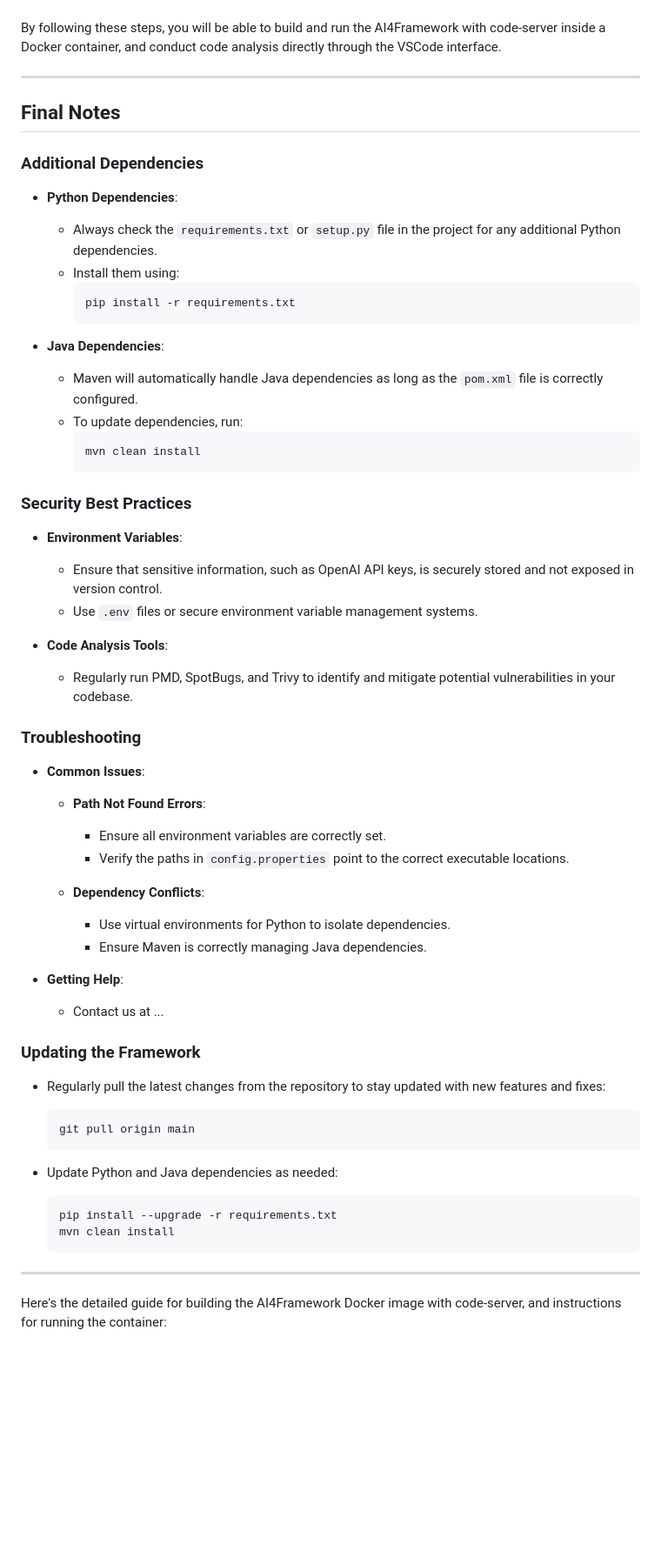
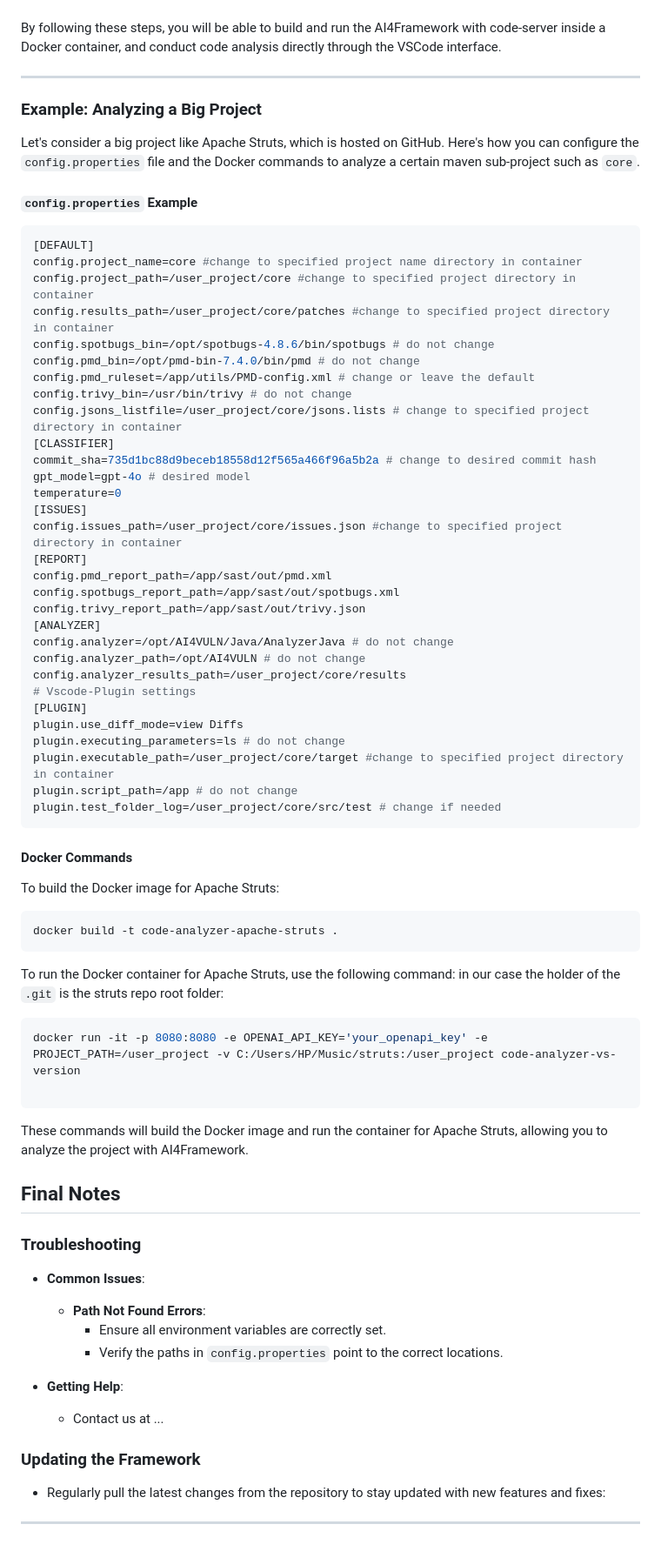
Before and after one commit to ai4cyber-slab/ai4fix, a Markdown page: ai4framework/doc/ai4framework_v1.md, the part around the change printed below. Shown: that part at 87% size. Drawn GitHub-style; blank space fills up the shorter version.

Commit message:
doc updated: check carefully section: Building and Running AI4Framework ...

````diff
--- a/ai4framework/doc/ai4framework_v1.md
+++ b/ai4framework/doc/ai4framework_v1.md
@@ -397,44 +378,71 @@ This will start the analysis process on your project.
 By following these steps, you will be able to build and run the AI4Framework with code-server inside a Docker container, and conduct code analysis directly through the VSCode interface.
 
 ---
+### Example: Analyzing a Big Project
+
+Let's consider a big project like Apache Struts, which is hosted on GitHub. Here's how you can configure the `config.properties` file and the Docker commands to analyze a certain maven sub-project such as `core`.
+
+#### `config.properties` Example
+
+```properties
+[DEFAULT]
+config.project_name=core #change to specified project name directory in container
+config.project_path=/user_project/core #change to specified project directory in container
+config.results_path=/user_project/core/patches #change to specified project directory in container
+config.spotbugs_bin=/opt/spotbugs-4.8.6/bin/spotbugs # do not change
+config.pmd_bin=/opt/pmd-bin-7.4.0/bin/pmd # do not change
+config.pmd_ruleset=/app/utils/PMD-config.xml # change or leave the default
+config.trivy_bin=/usr/bin/trivy # do not change
+config.jsons_listfile=/user_project/core/jsons.lists # change to specified project directory in container
+[CLASSIFIER]
+commit_sha=735d1bc88d9beceb18558d12f565a466f96a5b2a # change to desired commit hash
+gpt_model=gpt-4o # desired model
+temperature=0
+[ISSUES]
+config.issues_path=/user_project/core/issues.json #change to specified project directory in container
+[REPORT]
+config.pmd_report_path=/app/sast/out/pmd.xml
+config.spotbugs_report_path=/app/sast/out/spotbugs.xml
+config.trivy_report_path=/app/sast/out/trivy.json
+[ANALYZER]
+config.analyzer=/opt/AI4VULN/Java/AnalyzerJava # do not change
+config.analyzer_path=/opt/AI4VULN # do not change
+config.analyzer_results_path=/user_project/core/results
+# Vscode-Plugin settings
+[PLUGIN]
+plugin.use_diff_mode=view Diffs
+plugin.executing_parameters=ls # do not change
+plugin.executable_path=/user_project/core/target #change to specified project directory in container
+plugin.script_path=/app # do not change
+plugin.test_folder_log=/user_project/core/src/test # change if needed
+```
+
+#### Docker Commands
+
+To build the Docker image for Apache Struts:
+
+```bash
+docker build -t code-analyzer-apache-struts .
+```
+
+To run the Docker container for Apache Struts, use the following command: in our case the holder of the `.git` is the struts repo root folder:
+
+```bash
+docker run -it -p 8080:8080 -e OPENAI_API_KEY='your_openapi_key' -e PROJECT_PATH=/user_project -v C:/Users/HP/Music/struts:/user_project code-analyzer-vs-version
+
+```
+
+These commands will build the Docker image and run the container for Apache Struts, allowing you to analyze the project with AI4Framework.
+
 
 ## Final Notes
-
-### Additional Dependencies
-
-- **Python Dependencies**:
-  - Always check the `requirements.txt` or `setup.py` file in the project for any additional Python dependencies.
-  - Install them using:
-    ```bash
-    pip install -r requirements.txt
-    ```
-
-- **Java Dependencies**:
-  - Maven will automatically handle Java dependencies as long as the `pom.xml` file is correctly configured.
-  - To update dependencies, run:
-    ```bash
-    mvn clean install
-    ```
-
-### Security Best Practices
-
-- **Environment Variables**:
-  - Ensure that sensitive information, such as OpenAI API keys, is securely stored and not exposed in version control.
-  - Use `.env` files or secure environment variable management systems.
-
-- **Code Analysis Tools**:
-  - Regularly run PMD, SpotBugs, and Trivy to identify and mitigate potential vulnerabilities in your codebase.
 
 ### Troubleshooting
 
 - **Common Issues**:
   - **Path Not Found Errors**:
     - Ensure all environment variables are correctly set.
-    - Verify the paths in `config.properties` point to the correct executable locations.
-
-  - **Dependency Conflicts**:
-    - Use virtual environments for Python to isolate dependencies.
-    - Ensure Maven is correctly managing Java dependencies.
+    - Verify the paths in `config.properties` point to the correct locations.
 
 - **Getting Help**:
   - Contact us at ...
@@ -442,17 +450,5 @@ By following these steps, you will be able to build and run the AI4Framework wit
 ### Updating the Framework
 
 - Regularly pull the latest changes from the repository to stay updated with new features and fixes:
-  ```bash
-  git pull origin main
-  ```
-
-- Update Python and Java dependencies as needed:
-  ```bash
-  pip install --upgrade -r requirements.txt
-  mvn clean install
-  ```
 
 ---
-
-
-Here's the detailed guide for building the AI4Framework Docker image with code-server, and instructions for running the container:
````
Also changed, not shown: other parts of ai4framework/doc/ai4framework_v1.md (+143 -162 lines).
